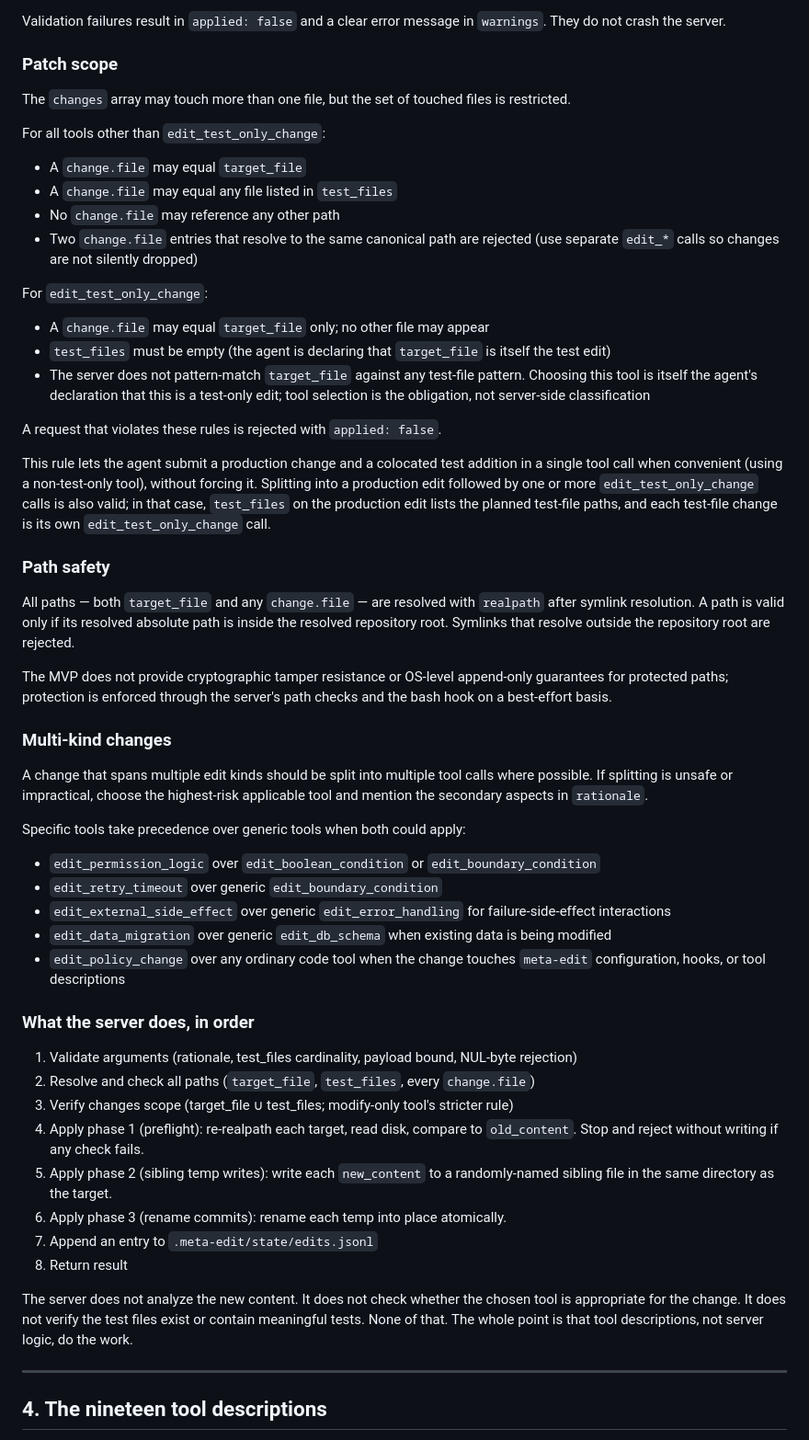
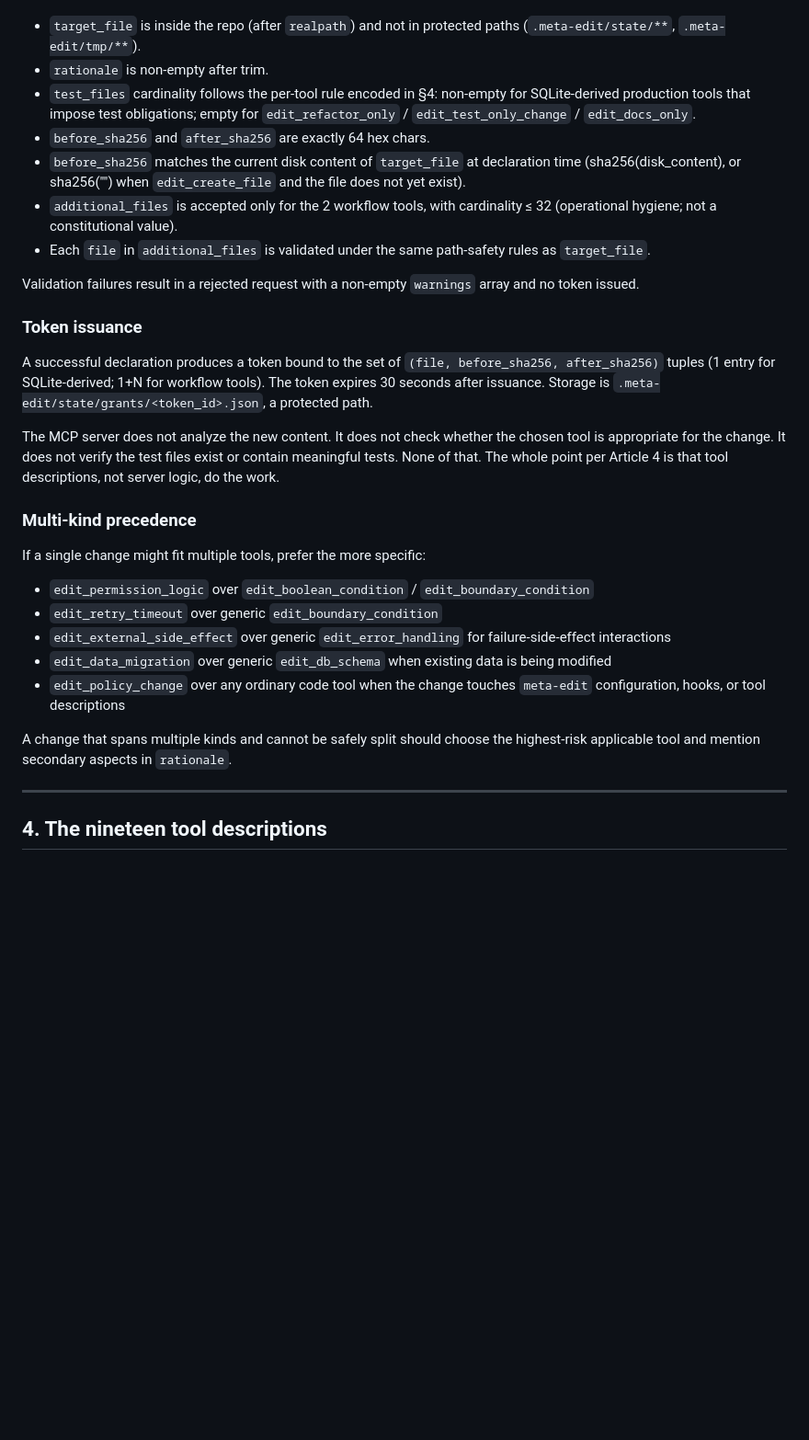
Before and after one commit to hiniachi/meta-edit, a Markdown page: docs/SPEC.md, the part around one of its changes. Shown at 92% size. GitHub-like rendering; blank space fills up the shorter version.

```diff
--- a/docs/SPEC.md
+++ b/docs/SPEC.md
@@ -388,56 +360,31 @@ The MCP server enforces:
-Validation failures result in `applied: false` and a clear error message in `warnings`. They do not crash the server.
-
-### Patch scope
-
-The `changes` array may touch more than one file, but the set of touched files is restricted.
-
-For all tools other than `edit_test_only_change`:
-
-- A `change.file` may equal `target_file`
-- A `change.file` may equal any file listed in `test_files`
-- No `change.file` may reference any other path
-- Two `change.file` entries that resolve to the same canonical path are rejected (use separate `edit_*` calls so changes are not silently dropped)
-
-For `edit_test_only_change`:
-
-- A `change.file` may equal `target_file` only; no other file may appear
-- `test_files` must be empty (the agent is declaring that `target_file` is itself the test edit)
-- The server does not pattern-match `target_file` against any test-file pattern. Choosing this tool is itself the agent's declaration that this is a test-only edit; tool selection is the obligation, not server-side classification
-
-A request that violates these rules is rejected with `applied: false`.
-
-This rule lets the agent submit a production change and a colocated test addition in a single tool call when convenient (using a non-test-only tool), without forcing it. Splitting into a production edit followed by one or more `edit_test_only_change` calls is also valid; in that case, `test_files` on the production edit lists the planned test-file paths, and each test-file change is its own `edit_test_only_change` call.
-
-### Path safety
-
-All paths — both `target_file` and any `change.file` — are resolved with `realpath` after symlink resolution. A path is valid only if its resolved absolute path is inside the resolved repository root. Symlinks that resolve outside the repository root are rejected.
-
-The MVP does not provide cryptographic tamper resistance or OS-level append-only guarantees for protected paths; protection is enforced through the server's path checks and the bash hook on a best-effort basis.
-
-### Multi-kind changes
-
-A change that spans multiple edit kinds should be split into multiple tool calls where possible. If splitting is unsafe or impractical, choose the highest-risk applicable tool and mention the secondary aspects in `rationale`.
-
-Specific tools take precedence over generic tools when both could apply:
-
-- `edit_permission_logic` over `edit_boolean_condition` or `edit_boundary_condition`
+- `target_file` is inside the repo (after `realpath`) and not in protected paths (`.meta-edit/state/**`, `.meta-edit/tmp/**`).
+- `rationale` is non-empty after trim.
+- `test_files` cardinality follows the per-tool rule encoded in §4: non-empty for SQLite-derived production tools that impose test obligations; empty for `edit_refactor_only` / `edit_test_only_change` / `edit_docs_only`.
+- `before_sha256` and `after_sha256` are exactly 64 hex chars.
+- `before_sha256` matches the current disk content of `target_file` at declaration time (sha256(disk_content), or sha256("") when `edit_create_file` and the file does not yet exist).
+- `additional_files` is accepted only for the 2 workflow tools, with cardinality ≤ 32 (operational hygiene; not a constitutional value).
+- Each `file` in `additional_files` is validated under the same path-safety rules as `target_file`.
+
+Validation failures result in a rejected request with a non-empty `warnings` array and no token issued.
+
+### Token issuance
+
+A successful declaration produces a token bound to the set of
+`(file, before_sha256, after_sha256)` tuples (1 entry for SQLite-derived; 1+N for workflow tools). The token expires 30 seconds after issuance. Storage is `.meta-edit/state/grants/<token_id>.json`, a protected path.
+
+The MCP server does not analyze the new content. It does not check whether the chosen tool is appropriate for the change. It does not verify the test files exist or contain meaningful tests. None of that. The whole point per Article 4 is that tool descriptions, not server logic, do the work.
+
+### Multi-kind precedence
+
+If a single change might fit multiple tools, prefer the more specific:
+
+- `edit_permission_logic` over `edit_boolean_condition` / `edit_boundary_condition`
 - `edit_retry_timeout` over generic `edit_boundary_condition`
 - `edit_external_side_effect` over generic `edit_error_handling` for failure-side-effect interactions
 - `edit_data_migration` over generic `edit_db_schema` when existing data is being modified
 - `edit_policy_change` over any ordinary code tool when the change touches `meta-edit` configuration, hooks, or tool descriptions
 
-### What the server does, in order
-
-1. Validate arguments (rationale, test_files cardinality, payload bound, NUL-byte rejection)
-2. Resolve and check all paths (`target_file`, `test_files`, every `change.file`)
-3. Verify changes scope (target_file ∪ test_files; modify-only tool's stricter rule)
-4. Apply phase 1 (preflight): re-realpath each target, read disk, compare to `old_content`. Stop and reject without writing if any check fails.
-5. Apply phase 2 (sibling temp writes): write each `new_content` to a randomly-named sibling file in the same directory as the target.
-6. Apply phase 3 (rename commits): rename each temp into place atomically.
-7. Append an entry to `.meta-edit/state/edits.jsonl`
-8. Return result
-
-The server does not analyze the new content. It does not check whether the chosen tool is appropriate for the change. It does not verify the test files exist or contain meaningful tests. None of that. The whole point is that tool descriptions, not server logic, do the work.
+A change that spans multiple kinds and cannot be safely split should choose the highest-risk applicable tool and mention secondary aspects in `rationale`.
 
 ---
 
```
Also changed, not shown: other parts of docs/SPEC.md (+22 -50 lines).
